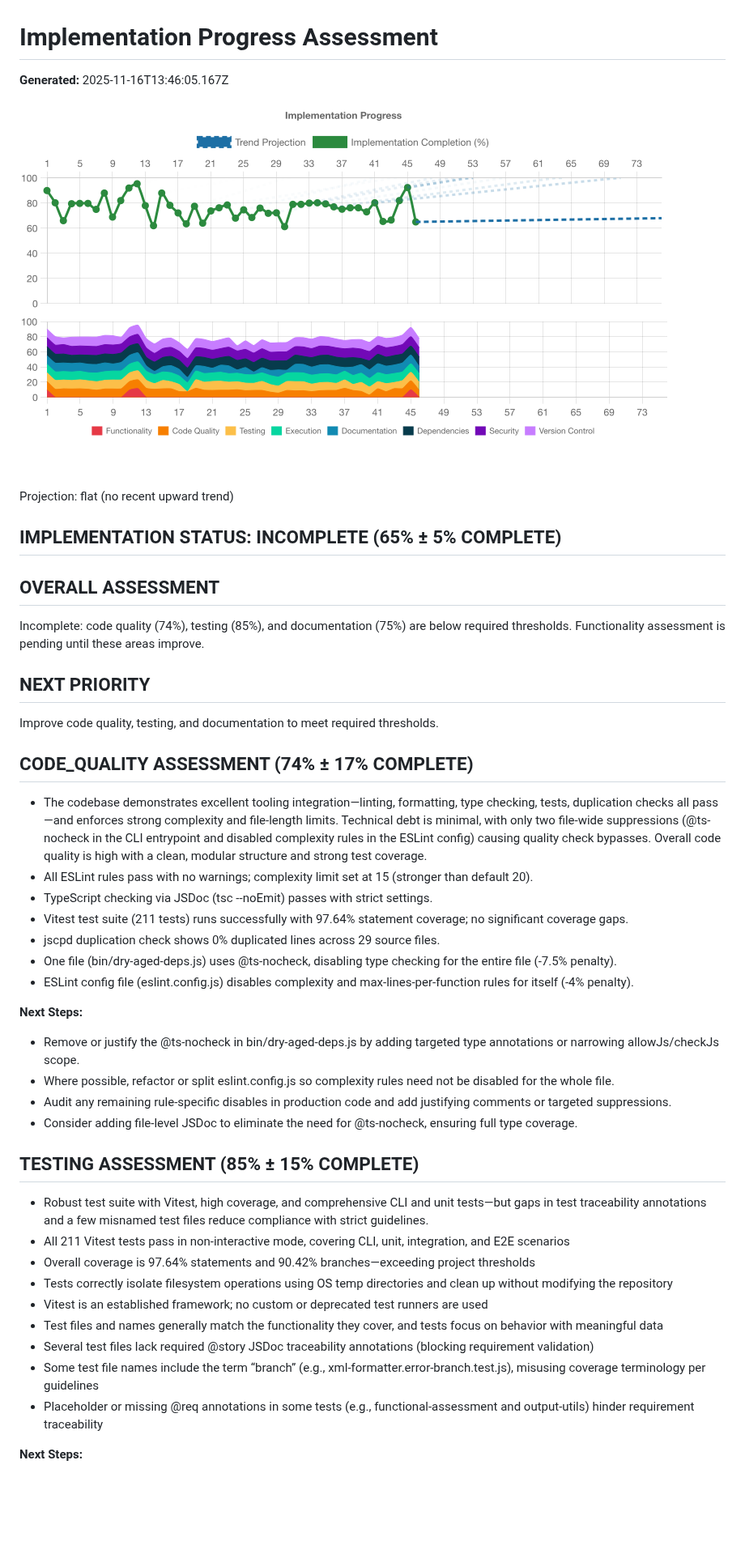
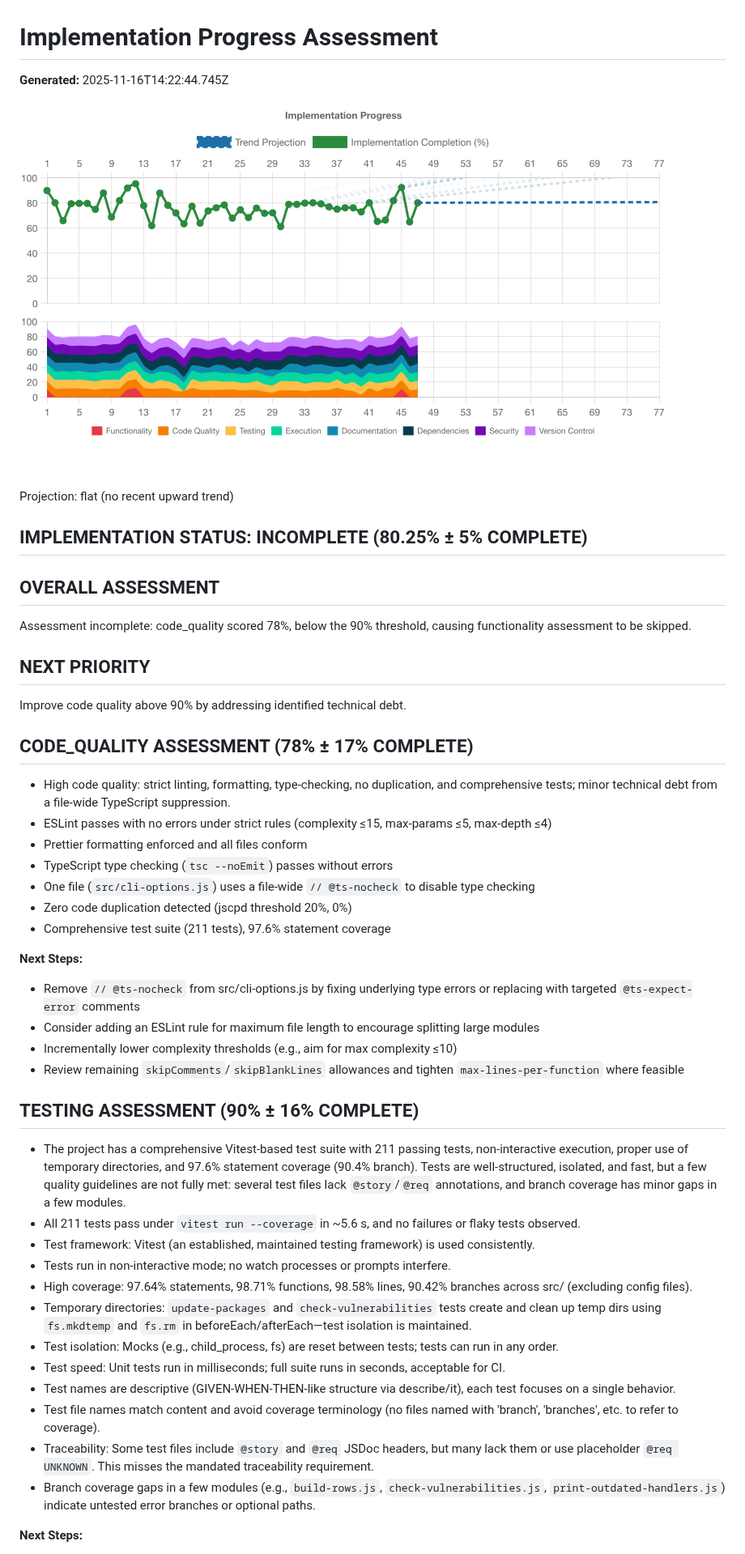
Before and after one commit to voder-ai/dry-aged-deps, a Markdown page: .voder/implementation-progress.md, the part around one of its changes. Shown at 81% size. Rendered like a GitHub page; pictures changed too: .voder/progress-chart.png; blank space fills up the shorter version.

```diff
--- a/.voder/implementation-progress.md
+++ b/.voder/implementation-progress.md
@@ -1,45 +1,48 @@
 # Implementation Progress Assessment
 
-**Generated:** 2025-11-16T13:46:05.167Z
+**Generated:** 2025-11-16T14:22:44.745Z
 
 ![Progress Chart](./progress-chart.png)
 
 Projection: flat (no recent upward trend)
 
-## IMPLEMENTATION STATUS: INCOMPLETE (65% ± 5% COMPLETE)
+## IMPLEMENTATION STATUS: INCOMPLETE (80.25% ± 5% COMPLETE)
 
 ## OVERALL ASSESSMENT
-Incomplete: code quality (74%), testing (85%), and documentation (75%) are below required thresholds. Functionality assessment is pending until these areas improve.
+Assessment incomplete: code_quality scored 78%, below the 90% threshold, causing functionality assessment to be skipped.
 
 ## NEXT PRIORITY
-Improve code quality, testing, and documentation to meet required thresholds.
+Improve code quality above 90% by addressing identified technical debt.
 
 
 
-## CODE_QUALITY ASSESSMENT (74% ± 17% COMPLETE)
-- The codebase demonstrates excellent tooling integration—linting, formatting, type checking, tests, duplication checks all pass—and enforces strong complexity and file-length limits. Technical debt is minimal, with only two file-wide suppressions (@ts-nocheck in the CLI entrypoint and disabled complexity rules in the ESLint config) causing quality check bypasses. Overall code quality is high with a clean, modular structure and strong test coverage.
-- All ESLint rules pass with no warnings; complexity limit set at 15 (stronger than default 20).
-- TypeScript checking via JSDoc (tsc --noEmit) passes with strict settings.
-- Vitest test suite (211 tests) runs successfully with 97.64% statement coverage; no significant coverage gaps.
-- jscpd duplication check shows 0% duplicated lines across 29 source files.
-- One file (bin/dry-aged-deps.js) uses @ts-nocheck, disabling type checking for the entire file (-7.5% penalty).
-- ESLint config file (eslint.config.js) disables complexity and max-lines-per-function rules for itself (-4% penalty).
+## CODE_QUALITY ASSESSMENT (78% ± 17% COMPLETE)
+- High code quality: strict linting, formatting, type-checking, no duplication, and comprehensive tests; minor technical debt from a file-wide TypeScript suppression.
+- ESLint passes with no errors under strict rules (complexity ≤15, max-params ≤5, max-depth ≤4)
+- Prettier formatting enforced and all files conform
+- TypeScript type checking (`tsc --noEmit`) passes without errors
+- One file (`src/cli-options.js`) uses a file-wide `// @ts-nocheck` to disable type checking
+- Zero code duplication detected (jscpd threshold 20%, 0%)
+- Comprehensive test suite (211 tests), 97.6% statement coverage
 
 **Next Steps:**
-- Remove or justify the @ts-nocheck in bin/dry-aged-deps.js by adding targeted type annotations or narrowing allowJs/checkJs scope.
-- Where possible, refactor or split eslint.config.js so complexity rules need not be disabled for the whole file.
-- Audit any remaining rule‐specific disables in production code and add justifying comments or targeted suppressions.
-- Consider adding file-level JSDoc to eliminate the need for @ts-nocheck, ensuring full type coverage.
+- Remove `// @ts-nocheck` from src/cli-options.js by fixing underlying type errors or replacing with targeted `@ts-expect-error` comments
+- Consider adding an ESLint rule for maximum file length to encourage splitting large modules
+- Incrementally lower complexity thresholds (e.g., aim for max complexity ≤10)
+- Review remaining `skipComments`/`skipBlankLines` allowances and tighten `max-lines-per-function` where feasible
 
-## TESTING ASSESSMENT (85% ± 15% COMPLETE)
-- Robust test suite with Vitest, high coverage, and comprehensive CLI and unit tests—but gaps in test traceability annotations and a few misnamed test files reduce compliance with strict guidelines.
-- All 211 Vitest tests pass in non-interactive mode, covering CLI, unit, integration, and E2E scenarios
-- Overall coverage is 97.64% statements and 90.42% branches—exceeding project thresholds
-- Tests correctly isolate filesystem operations using OS temp directories and clean up without modifying the repository
-- Vitest is an established framework; no custom or deprecated test runners are used
-- Test files and names generally match the functionality they cover, and tests focus on behavior with meaningful data
-- Several test files lack required @story JSDoc traceability annotations (blocking requirement validation)
-- Some test file names include the term “branch” (e.g., xml-formatter.error-branch.test.js), misusing coverage terminology per guidelines
-- Placeholder or missing @req annotations in some tests (e.g., functional-assessment and output-utils) hinder requirement traceability
+## TESTING ASSESSMENT (90% ± 16% COMPLETE)
+- The project has a comprehensive Vitest-based test suite with 211 passing tests, non-interactive execution, proper use of temporary directories, and 97.6% statement coverage (90.4% branch). Tests are well-structured, isolated, and fast, but a few quality guidelines are not fully met: several test files lack `@story`/`@req` annotations, and branch coverage has minor gaps in a few modules.
+- All 211 tests pass under `vitest run --coverage` in ~5.6 s, and no failures or flaky tests observed.
+- Test framework: Vitest (an established, maintained testing framework) is used consistently.
+- Tests run in non-interactive mode; no watch processes or prompts interfere.
+- High coverage: 97.64% statements, 98.71% functions, 98.58% lines, 90.42% branches across src/ (excluding config files).
+- Temporary directories: `update-packages` and `check-vulnerabilities` tests create and clean up temp dirs using `fs.mkdtemp` and `fs.rm` in beforeEach/afterEach—test isolation is maintained.
+- Test isolation: Mocks (e.g., child_process, fs) are reset between tests; tests can run in any order.
+- Test speed: Unit tests run in milliseconds; full suite runs in seconds, acceptable for CI.
+- Test names are descriptive (GIVEN-WHEN-THEN-like structure via describe/it), each test focuses on a single behavior.
+- Test file names match content and avoid coverage terminology (no files named with 'branch', 'branches', etc. to refer to coverage).
+- Traceability: Some test files include `@story` and `@req` JSDoc headers, but many lack them or use placeholder `@req UNKNOWN`. This misses the mandated traceability requirement.
+- Branch coverage gaps in a few modules (e.g., `build-rows.js`, `check-vulnerabilities.js`, `print-outdated-handlers.js`) indicate untested error branches or optional paths.
 
 **Next Steps:**
```
Also changed, not shown: other parts of .voder/implementation-progress.md (+80 -75 lines), .voder/plan.md (+7 -7 lines), 6 other files.
